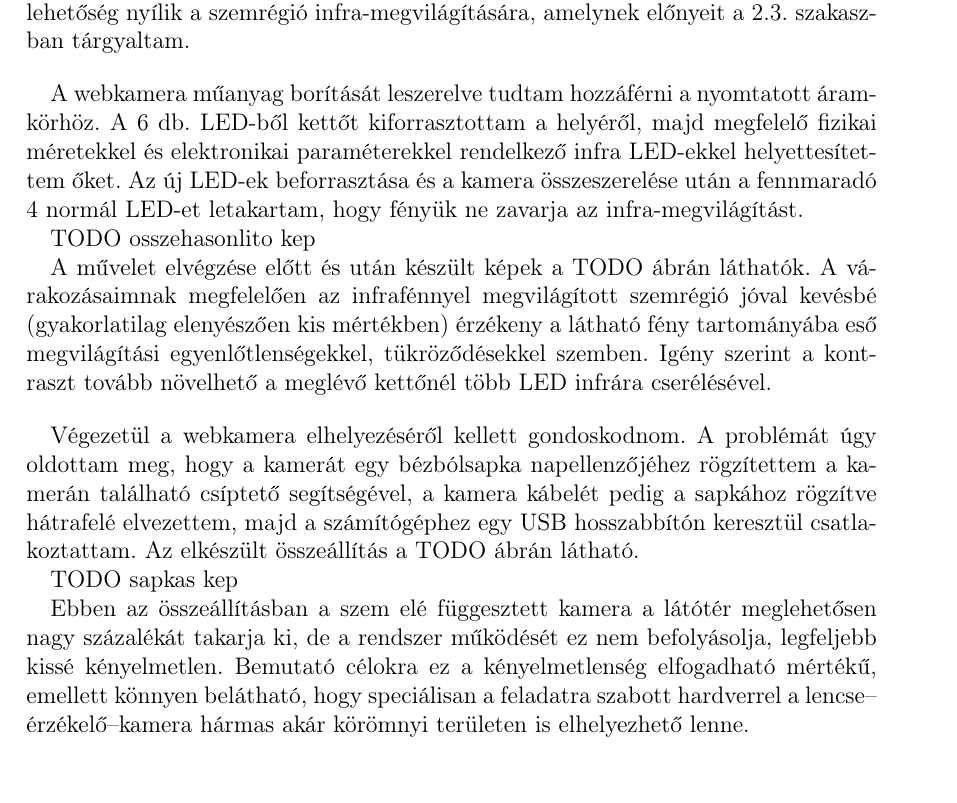
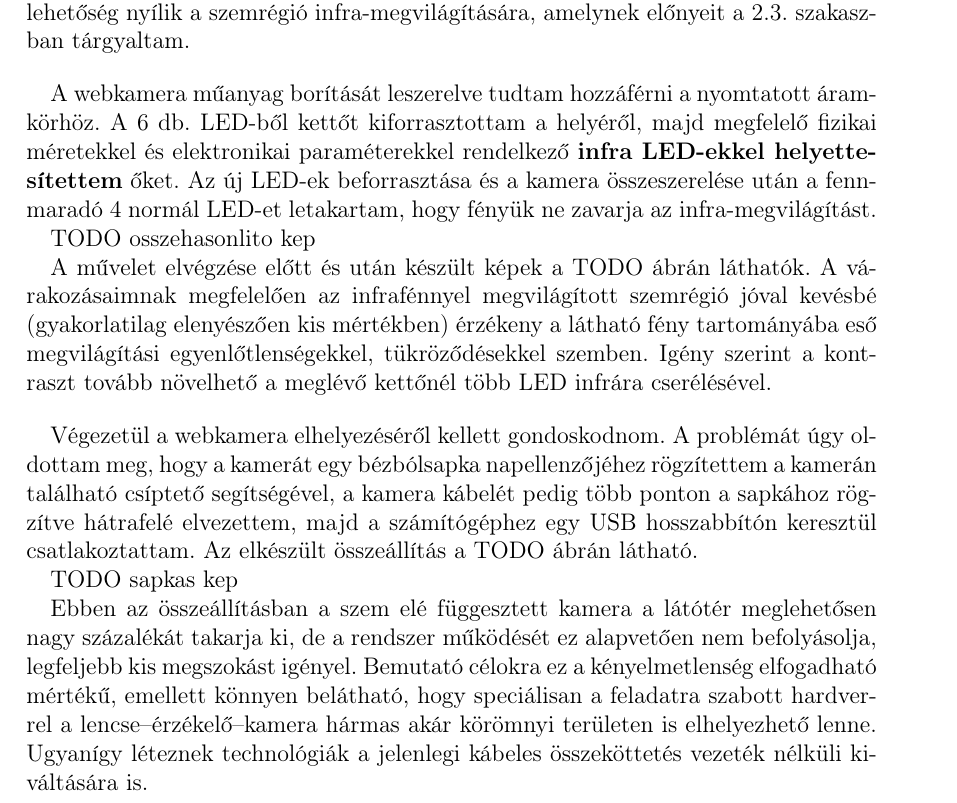
Before and after one commit to exoszajzbuk/msc_thesis, a LaTeX thesis (msc_thesis.tex, which reads chapter4.tex): part of page 45 of 55, cut so that both start at the same text. Compiled offline with pdfLaTeX.

Commit message:
chapter 4 fixes

```diff
--- a/chapter4.tex
+++ b/chapter4.tex
@@ -270,7 +270,7 @@ A tükör hiányának jelen esetben viszont maximálisan pozitív következmény
 
 \bigskip
 
-A webkamera műanyag borítását leszerelve tudtam hozzáférni a nyomtatott áramkörhöz. A 6 db. LED-ből kettőt kiforrasztottam a helyéről, majd megfelelő fizikai méretekkel és elektronikai paraméterekkel rendelkező infra LED-ekkel helyettesítettem őket. Az új LED-ek beforrasztása és a kamera összeszerelése után a fennmaradó 4 normál LED-et letakartam, hogy fényük ne zavarja az infra-megvilágítást.
+A webkamera műanyag borítását leszerelve tudtam hozzáférni a nyomtatott áramkörhöz. A 6 db. LED-ből kettőt kiforrasztottam a helyéről, majd megfelelő fizikai méretekkel és elektronikai paraméterekkel rendelkező \textbf{infra LED-ekkel helyettesítettem} őket. Az új LED-ek beforrasztása és a kamera összeszerelése után a fennmaradó 4 normál LED-et letakartam, hogy fényük ne zavarja az infra-megvilágítást.
 
 TODO osszehasonlito kep
 
@@ -278,8 +278,8 @@ A művelet elvégzése előtt és után készült képek a TODO ábrán láthat
 
 \bigskip
 
-Végezetül a webkamera elhelyezéséről kellett gondoskodnom. A problémát úgy oldottam meg, hogy a kamerát egy bézbólsapka napellenzőjéhez rögzítettem a kamerán található csíptető segítségével, a kamera kábelét pedig a sapkához rögzítve hátrafelé elvezettem, majd a számítógéphez egy USB hosszabbítón keresztül csatlakoztattam. Az elkészült összeállítás a TODO ábrán látható.
+Végezetül a webkamera elhelyezéséről kellett gondoskodnom. A problémát úgy oldottam meg, hogy a kamerát egy bézbólsapka napellenzőjéhez rögzítettem a kamerán található csíptető segítségével, a kamera kábelét pedig több ponton a sapkához rögzítve hátrafelé elvezettem, majd a számítógéphez egy USB hosszabbítón keresztül csatlakoztattam. Az elkészült összeállítás a TODO ábrán látható.
 
 TODO sapkas kep
 
-Ebben az összeállításban a szem elé függesztett kamera a látótér meglehetősen nagy százalékát takarja ki, de a rendszer működését ez nem befolyásolja, legfeljebb kissé kényelmetlen. Bemutató célokra ez a kényelmetlenség elfogadható mértékű, emellett könnyen belátható, hogy speciálisan a feladatra szabott hardverrel a lencse--érzékelő--kamera hármas akár körömnyi területen is elhelyezhető lenne.
+Ebben az összeállításban a szem elé függesztett kamera a látótér meglehetősen nagy százalékát takarja ki, de a rendszer működését ez alapvetően nem befolyásolja, legfeljebb kis megszokást igényel. Bemutató célokra ez a kényelmetlenség elfogadható mértékű, emellett könnyen belátható, hogy speciálisan a feladatra szabott hardverrel a lencse--érzékelő--kamera hármas akár körömnyi területen is elhelyezhető lenne. Ugyanígy léteznek technológiák a jelenlegi kábeles összeköttetés vezeték nélküli kiváltására is.
```
